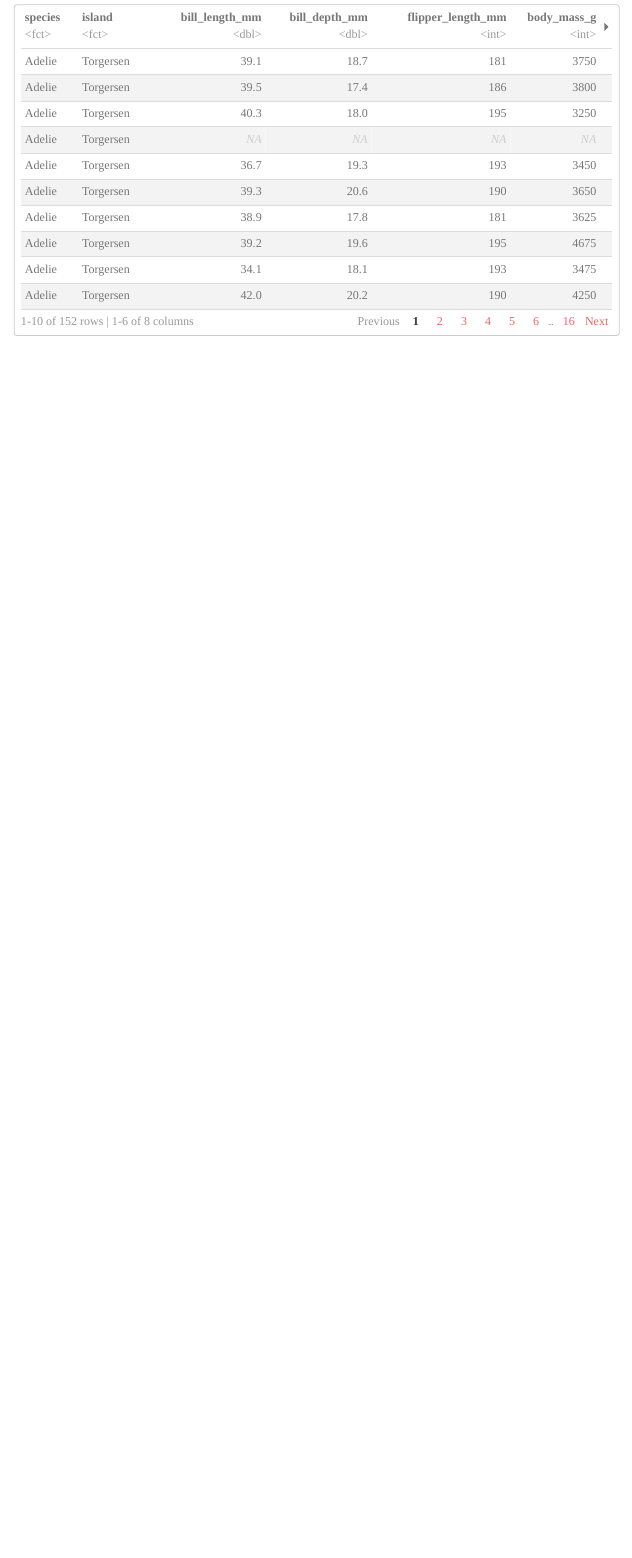
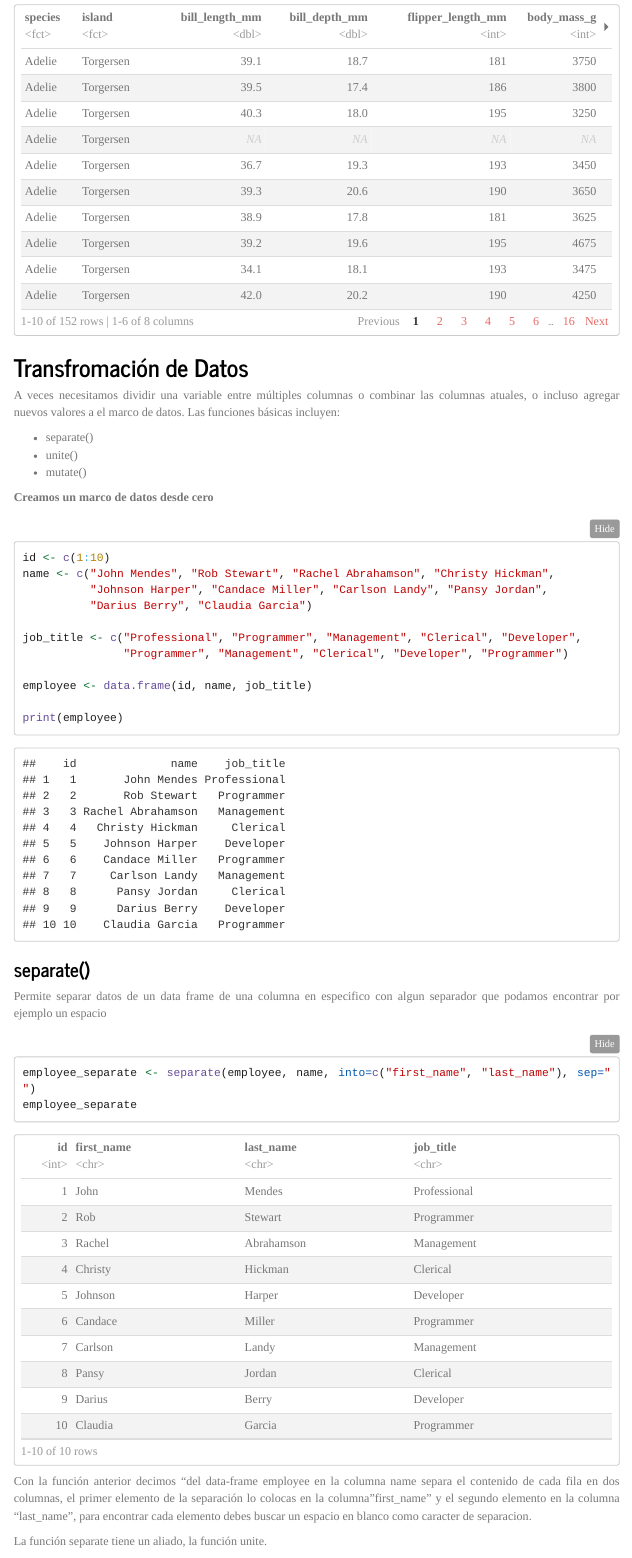
Before and after one commit to Alabac92/Programacion_R, an R Markdown document (programacion_en_R.Rmd): the page in a window 1100 px wide, from 10630 px down. Rendered offline with R 4.5, knitr and Pandoc, with nearby package versions; menus at the side of the page are left out; long lines of code are wrapped.

Commit message:
Transformacion de datos
Agregamos y formateamos el contenido del documento
transformacion_de_datos.R en el archivo de tipo markdown.

````diff
--- a/programacion_en_R.Rmd
+++ b/programacion_en_R.Rmd
@@ -328,3 +328,45 @@ Supongamos que deseamos obtener solo los datos sobre los pinguinos Adelie.
 penguins %>%
   filter(species == "Adelie") # Exactamente igual a la especia Adelie
 ```
+
+## Transfromación de Datos
+A veces necesitamos dividir una variable entre múltiples columnas o
+combinar las columnas atuales, o incluso agregar nuevos valores a el
+marco de datos. Las funciones básicas incluyen:
+
+- separate()
+- unite()
+- mutate()
+
+**Creamos un marco de datos desde cero**
+
+```{r creacion_manual_dataframe}
+id <- c(1:10)
+name <- c("John Mendes", "Rob Stewart", "Rachel Abrahamson", "Christy Hickman",
+          "Johnson Harper", "Candace Miller", "Carlson Landy", "Pansy Jordan",
+          "Darius Berry", "Claudia Garcia")
+
+job_title <- c("Professional", "Programmer", "Management", "Clerical", "Developer",
+               "Programmer", "Management", "Clerical", "Developer", "Programmer")
+
+employee <- data.frame(id, name, job_title)
+
+print(employee)
+```
+
+### separate()
+Permite separar datos de un data frame de una columna en especifico con algun
+separador que podamos encontrar por ejemplo un espacio
+
+```{r funcion_separate}
+employee_separate <- separate(employee, name, into=c("first_name", "last_name"), sep=" ")
+employee_separate
+```
+
+Con la función anterior decimos "del data-frame employee en la columna name
+separa el contenido de cada fila en dos columnas, el primer elemento de la
+separación lo colocas en la columna "first_name" y el segundo elemento en
+la columna "last_name", para encontrar cada elemento debes buscar un espacio
+en blanco como caracter de separacion.
+
+La función separate tiene un aliado, la función unite.
````
Also changed, not shown: programacion_en_R.Rmd (33 more changed lines).
